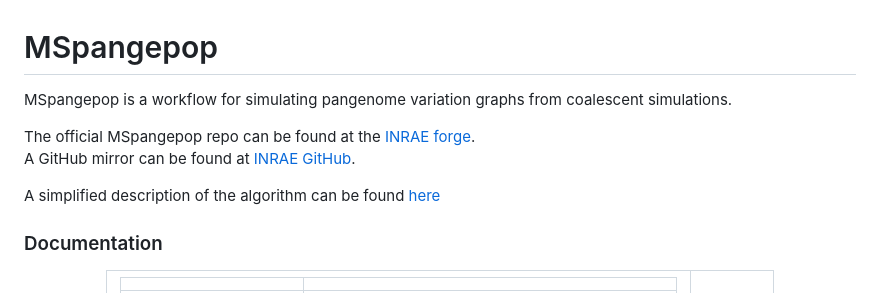
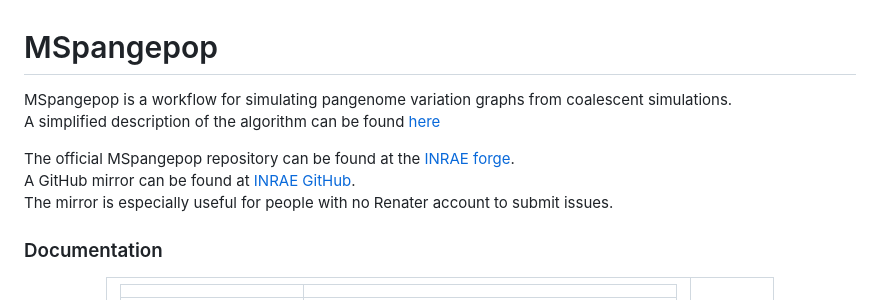
Before and after one commit to inrae/MSpangepop, a Markdown page: README.md, the part around the change. GitHub-like rendering.

Commit message:
README update from dev

```diff
--- a/README.md
+++ b/README.md
@@ -1,11 +1,12 @@
 # MSpangepop
 
-MSpangepop is a workflow for simulating pangenome variation graphs from coalescent simulations.
+MSpangepop is a workflow for simulating pangenome variation graphs from coalescent simulations.\
+A simplified description of the algorithm can be found [here](https://lpiat-pages-cfefee.pages-forge.inrae.fr/poster_bims_lucien.pdf)
 
-The official MSpangepop repo can be found at the [INRAE forge](https://forge.inrae.fr/pangepop/MSpangepop).\
-A GitHub mirror can be found at [INRAE GitHub](https://github.com/inrae/MSpangepop).
+The official MSpangepop repository can be found at the [INRAE forge](https://forge.inrae.fr/pangepop/MSpangepop).\
+A GitHub mirror can be found at [INRAE GitHub](https://github.com/inrae/MSpangepop).\
+The mirror is especially useful for people with no Renater account to submit issues.
 
-A simplified description of the algorithm can be found [here](https://lpiat-pages-cfefee.pages-forge.inrae.fr/poster_bims_lucien.pdf)
 
 ### Documentation
 <div align="center">
```
